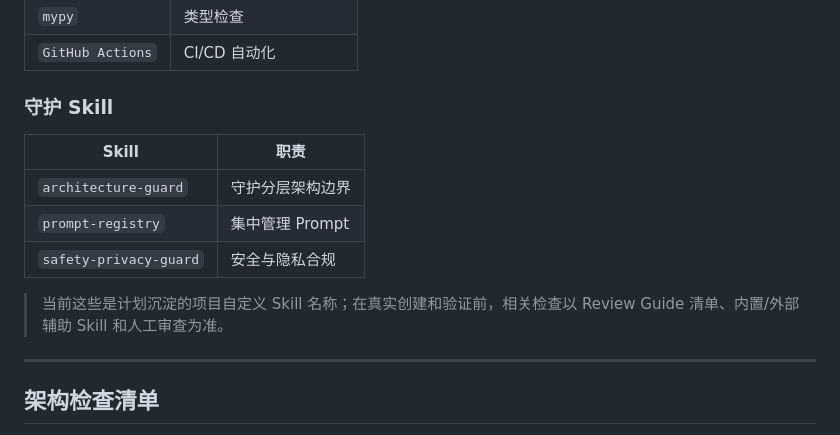
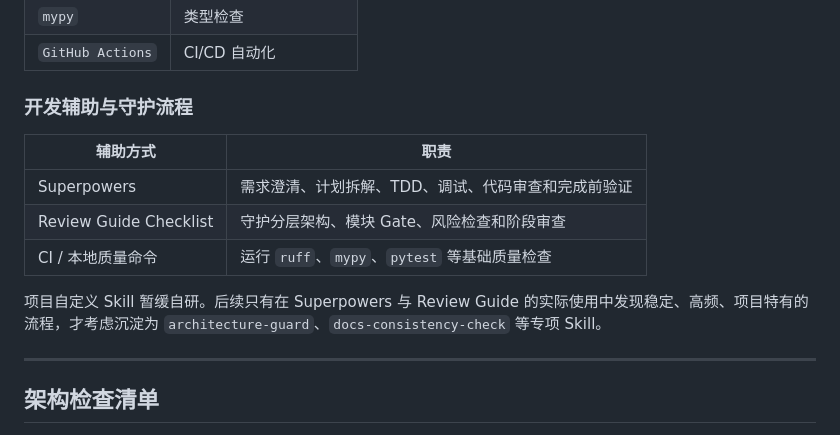
Before and after one commit to yydshly/desktop-girlfriend, a Markdown page: docs/ARCHITECTURE.md, the part around the change. Drawn GitHub-style.

Commit message:
docs: align architecture guard workflow

```diff
--- a/docs/ARCHITECTURE.md
+++ b/docs/ARCHITECTURE.md
@@ -148,15 +148,15 @@ External Service --> Provider Interface --> Business Logic
 | `mypy` | 类型检查 |
 | `GitHub Actions` | CI/CD 自动化 |
 
-### 守护 Skill
+### 开发辅助与守护流程
 
-| Skill | 职责 |
-|-------|------|
-| `architecture-guard` | 守护分层架构边界 |
-| `prompt-registry` | 集中管理 Prompt |
-| `safety-privacy-guard` | 安全与隐私合规 |
+| 辅助方式 | 职责 |
+|----------|------|
+| Superpowers | 需求澄清、计划拆解、TDD、调试、代码审查和完成前验证 |
+| Review Guide Checklist | 守护分层架构、模块 Gate、风险检查和阶段审查 |
+| CI / 本地质量命令 | 运行 `ruff`、`mypy`、`pytest` 等基础质量检查 |
 
-> 当前这些是计划沉淀的项目自定义 Skill 名称；在真实创建和验证前，相关检查以 Review Guide 清单、内置/外部辅助 Skill 和人工审查为准。
+项目自定义 Skill 暂缓自研。后续只有在 Superpowers 与 Review Guide 的实际使用中发现稳定、高频、项目特有的流程，才考虑沉淀为 `architecture-guard`、`docs-consistency-check` 等专项 Skill。
 
 ---
 
```
Also changed, not shown: docs/REVIEW_GUIDE.md (+1 -1 lines).
